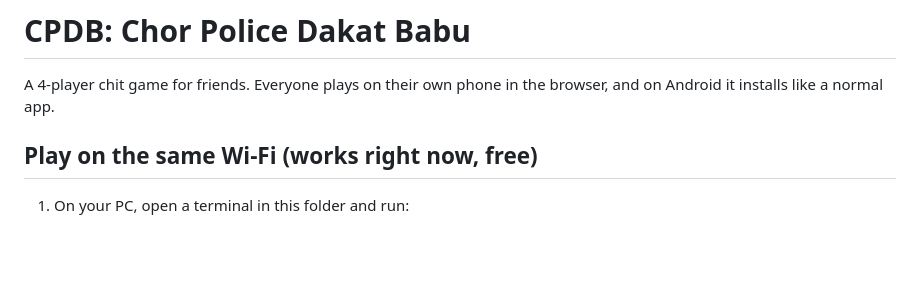
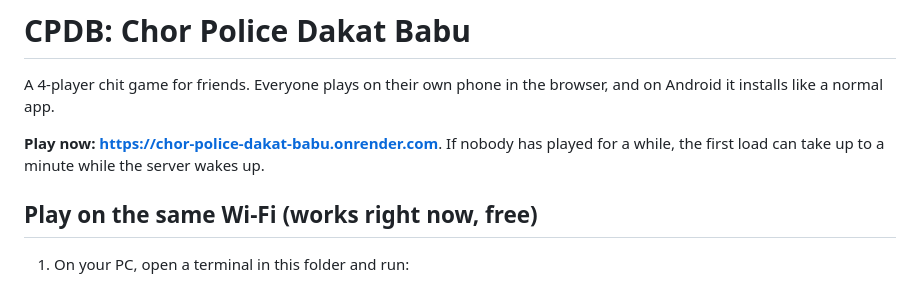
Before and after one commit to Avijit0104/Chor-Police-Dakat-Babu, a Markdown page: README.md, the part around the change. Drawn GitHub-style; blank space fills up the shorter version.

Commit message:
Add the live Render link to the README and project notes
Co-Authored-By: Claude Opus 5.5 <noreply@anthropic.com>

```diff
--- a/README.md
+++ b/README.md
@@ -1,6 +1,8 @@
 # CPDB: Chor Police Dakat Babu
 
 A 4-player chit game for friends. Everyone plays on their own phone in the browser, and on Android it installs like a normal app.
+
+**Play now: https://chor-police-dakat-babu.onrender.com**. If nobody has played for a while, the first load can take up to a minute while the server wakes up.
 
 ## Play on the same Wi-Fi (works right now, free)
 
```
Also changed, not shown: CLAUDE.md (+6 -5 lines).
